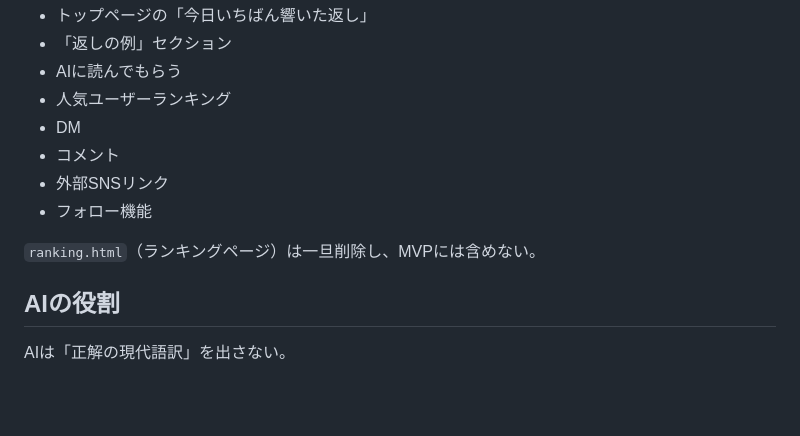
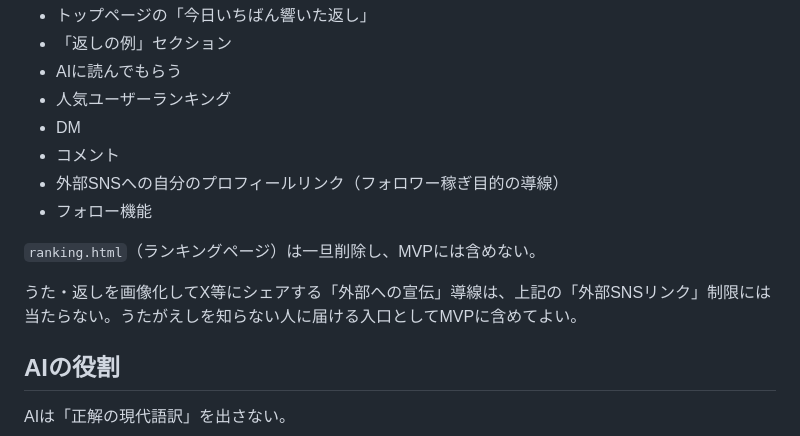
Before and after one commit to T-maruNa/utagaeshi-mock, a Markdown page: SPEC.md, the part around the change. Rendered like a GitHub page; blank space fills up the shorter version.

```diff
--- a/SPEC.md
+++ b/SPEC.md
@@ -65,10 +65,12 @@ Phase 1 の最新方針では、`index.html` は**通常ホーム（縦スクロ
 - 人気ユーザーランキング
 - DM
 - コメント
-- 外部SNSリンク
+- 外部SNSへの自分のプロフィールリンク（フォロワー稼ぎ目的の導線）
 - フォロー機能
 
 `ranking.html`（ランキングページ）は一旦削除し、MVPには含めない。
+
+うた・返しを画像化してX等にシェアする「外部への宣伝」導線は、上記の「外部SNSリンク」制限には当たらない。うたがえしを知らない人に届ける入口としてMVPに含めてよい。
 
 ## AIの役割
 
```
Also changed, not shown: UI_RULES.md (+8 -1 lines).
